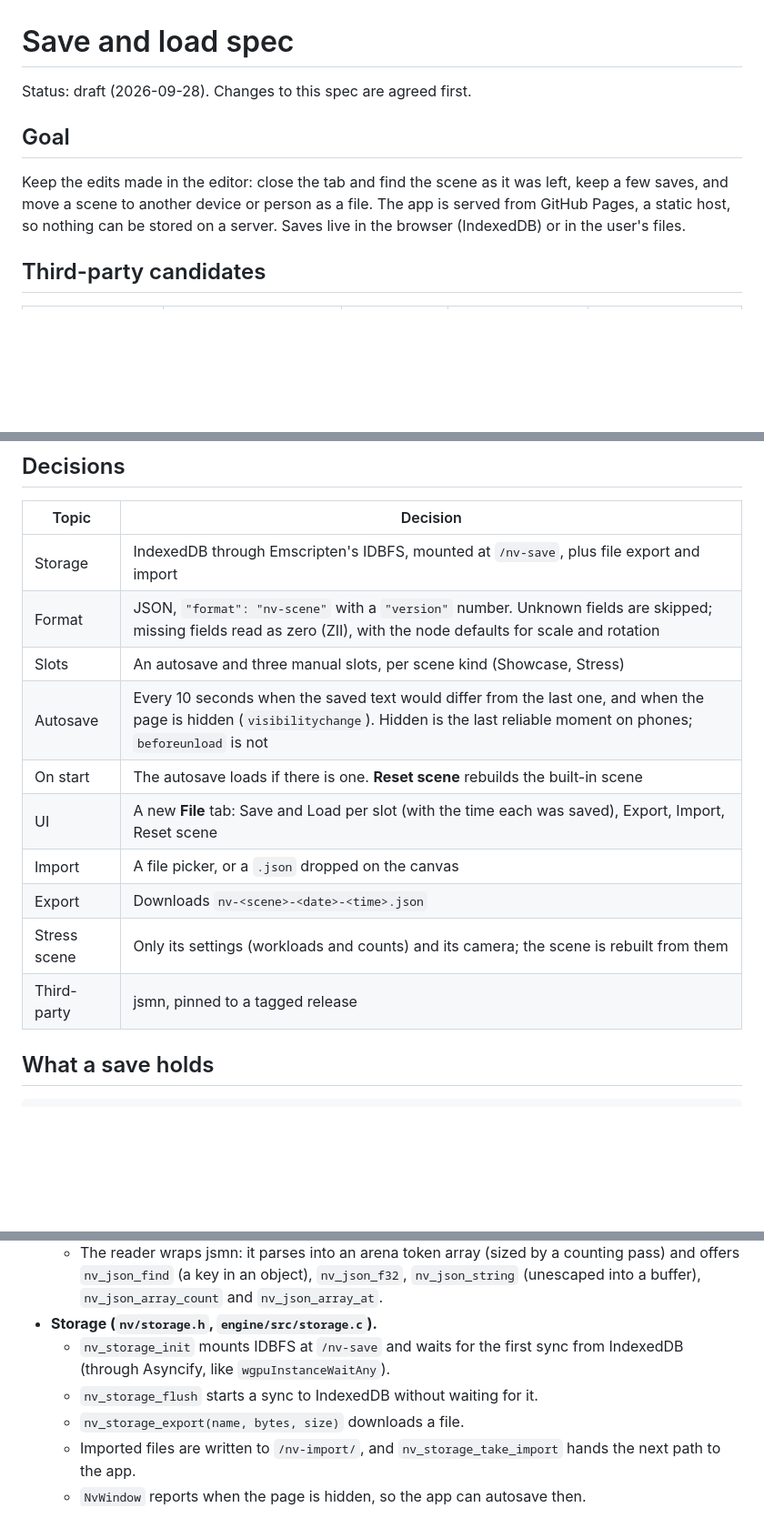
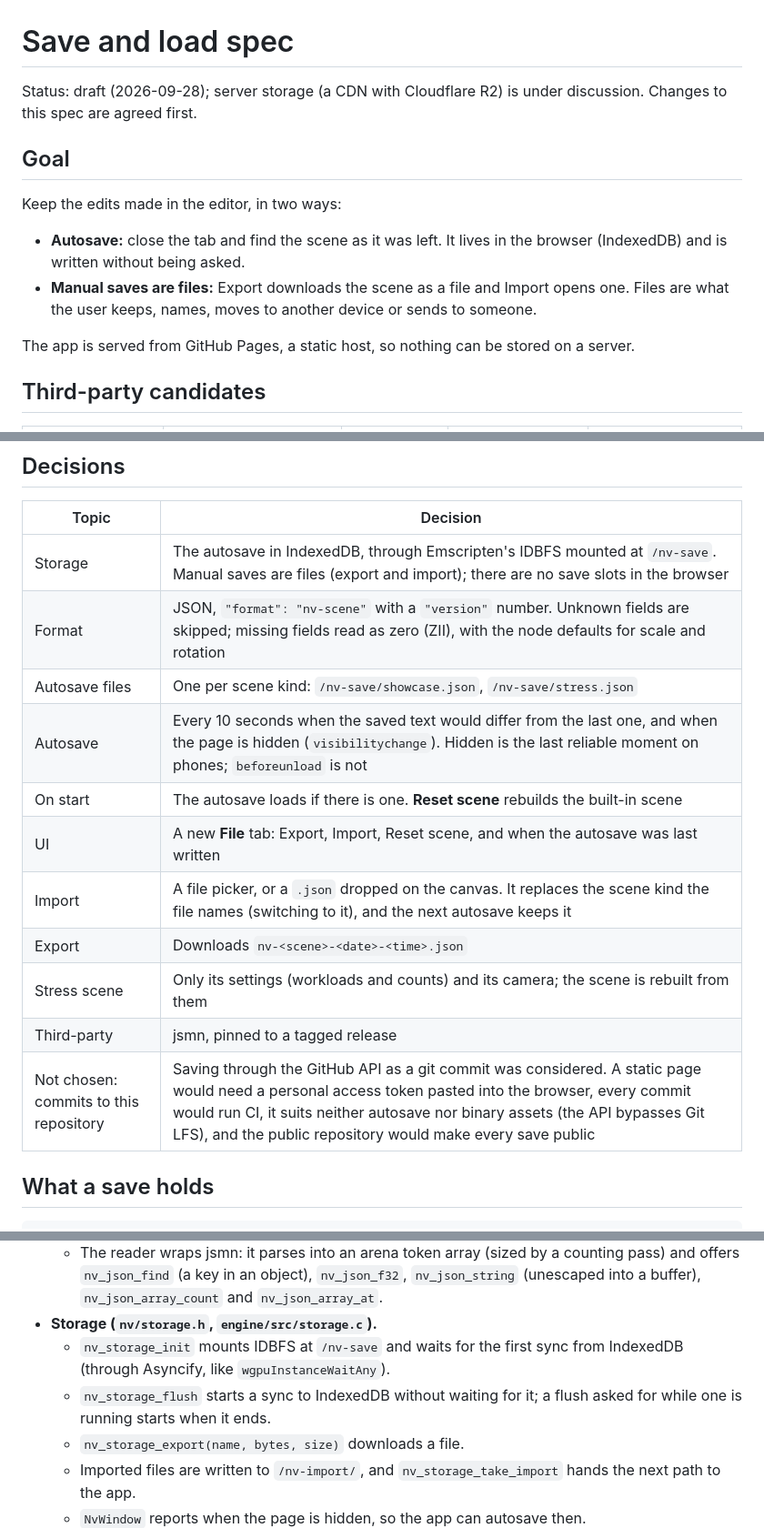
Before and after one commit to chromedays/engine, a Markdown page: docs/specs/save.md, 3 parts joined by grey strips. Shown at 91% size. GitHub-like rendering; blank space fills up the shorter version.

Commit message:
Save spec: autosave in IndexedDB, manual saves as files
Drops the browser save slots: the autosave stays in IDBFS and manual
saves are exported and imported files. Records why commits to the
repository were not chosen. Still a draft.

Co-Authored-By: Claude Opus 5.5 <noreply@anthropic.com>
Claude-Session: https://claude.ai/code/session_01SKmvWRm9tHsxiULcUr9kcR

```diff
--- a/docs/specs/save.md
+++ b/docs/specs/save.md
@@ -1,13 +1,18 @@
 # Save and load spec
 
-Status: draft (2026-09-28). Changes to this spec are agreed first.
+Status: draft (2026-09-28); server storage (a CDN with Cloudflare R2) is under discussion. Changes to
+this spec are agreed first.
 
 ## Goal
 
-Keep the edits made in the editor: close the tab and find the scene as it was left, keep a few
-saves, and move a scene to another device or person as a file. The app is served from GitHub
-Pages, a static host, so nothing can be stored on a server. Saves live in the browser (IndexedDB)
-or in the user's files.
+Keep the edits made in the editor, in two ways:
+
+- **Autosave:** close the tab and find the scene as it was left. It lives in the browser
+  (IndexedDB) and is written without being asked.
+- **Manual saves are files:** Export downloads the scene as a file and Import opens one. Files are
+  what the user keeps, names, moves to another device or sends to someone.
+
+The app is served from GitHub Pages, a static host, so nothing can be stored on a server.
 
 ## Third-party candidates
 
@@ -25,16 +30,17 @@ Recommendation: JSON, written by our own small writer and read through jsmn.
 
 | Topic | Decision |
 |---|---|
-| Storage | IndexedDB through Emscripten's IDBFS, mounted at `/nv-save`, plus file export and import |
+| Storage | The autosave in IndexedDB, through Emscripten's IDBFS mounted at `/nv-save`. Manual saves are files (export and import); there are no save slots in the browser |
 | Format | JSON, `"format": "nv-scene"` with a `"version"` number. Unknown fields are skipped; missing fields read as zero (ZII), with the node defaults for scale and rotation |
-| Slots | An autosave and three manual slots, per scene kind (Showcase, Stress) |
+| Autosave files | One per scene kind: `/nv-save/showcase.json`, `/nv-save/stress.json` |
 | Autosave | Every 10 seconds when the saved text would differ from the last one, and when the page is hidden (`visibilitychange`). Hidden is the last reliable moment on phones; `beforeunload` is not |
 | On start | The autosave loads if there is one. **Reset scene** rebuilds the built-in scene |
-| UI | A new **File** tab: Save and Load per slot (with the time each was saved), Export, Import, Reset scene |
-| Import | A file picker, or a `.json` dropped on the canvas |
+| UI | A new **File** tab: Export, Import, Reset scene, and when the autosave was last written |
+| Import | A file picker, or a `.json` dropped on the canvas. It replaces the scene kind the file names (switching to it), and the next autosave keeps it |
 | Export | Downloads `nv-<scene>-<date>-<time>.json` |
 | Stress scene | Only its settings (workloads and counts) and its camera; the scene is rebuilt from them |
 | Third-party | jsmn, pinned to a tagged release |
+| Not chosen: commits to this repository | Saving through the GitHub API as a git commit was considered. A static page would need a personal access token pasted into the browser, every commit would run CI, it suits neither autosave nor binary assets (the API bypasses Git LFS), and the public repository would make every save public |
 
 ## What a save holds
 
@@ -80,7 +86,8 @@ Recommendation: JSON, written by our own small writer and read through jsmn.
 - **Storage (`nv/storage.h`, `engine/src/storage.c`).**
   - `nv_storage_init` mounts IDBFS at `/nv-save` and waits for the first sync from IndexedDB
     (through Asyncify, like `wgpuInstanceWaitAny`).
-  - `nv_storage_flush` starts a sync to IndexedDB without waiting for it.
+  - `nv_storage_flush` starts a sync to IndexedDB without waiting for it; a flush asked for while
+    one is running starts when it ends.
   - `nv_storage_export(name, bytes, size)` downloads a file.
   - Imported files are written to `/nv-import/`, and `nv_storage_take_import` hands the next
     path to the app.
```
Also changed, not shown: other parts of docs/specs/save.md (+2 -1 lines).
